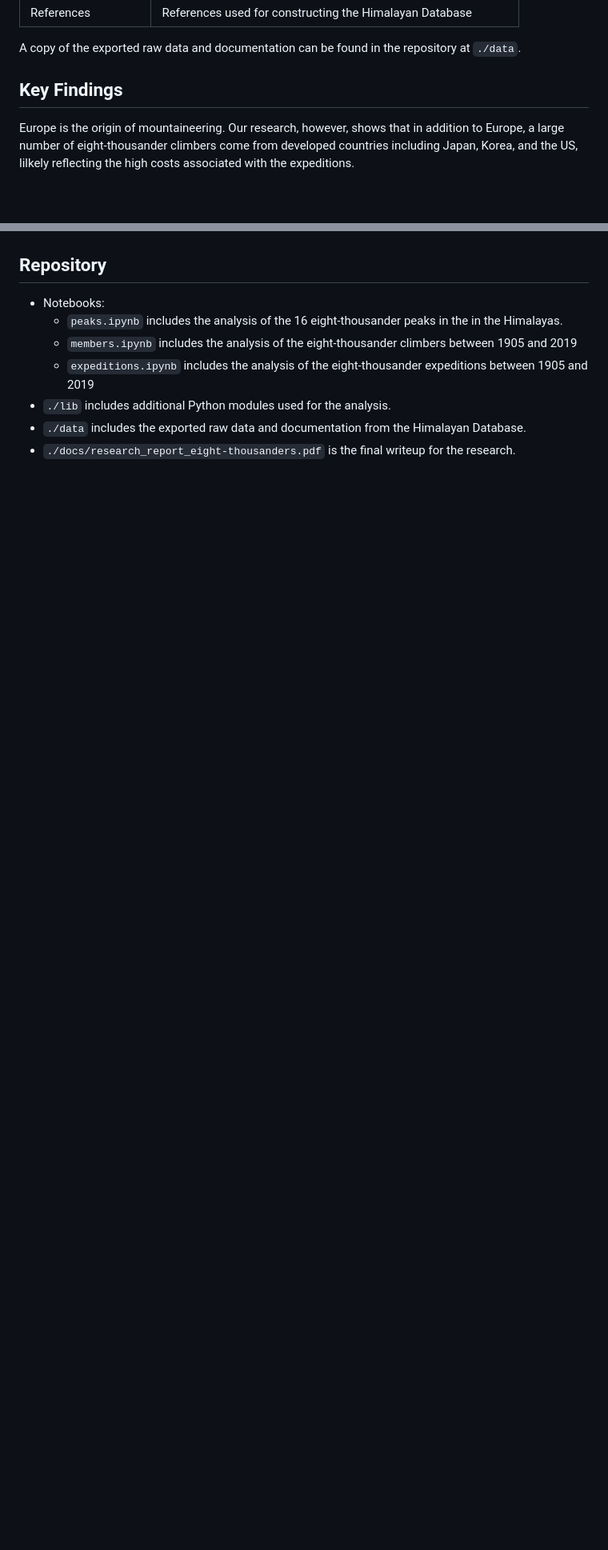
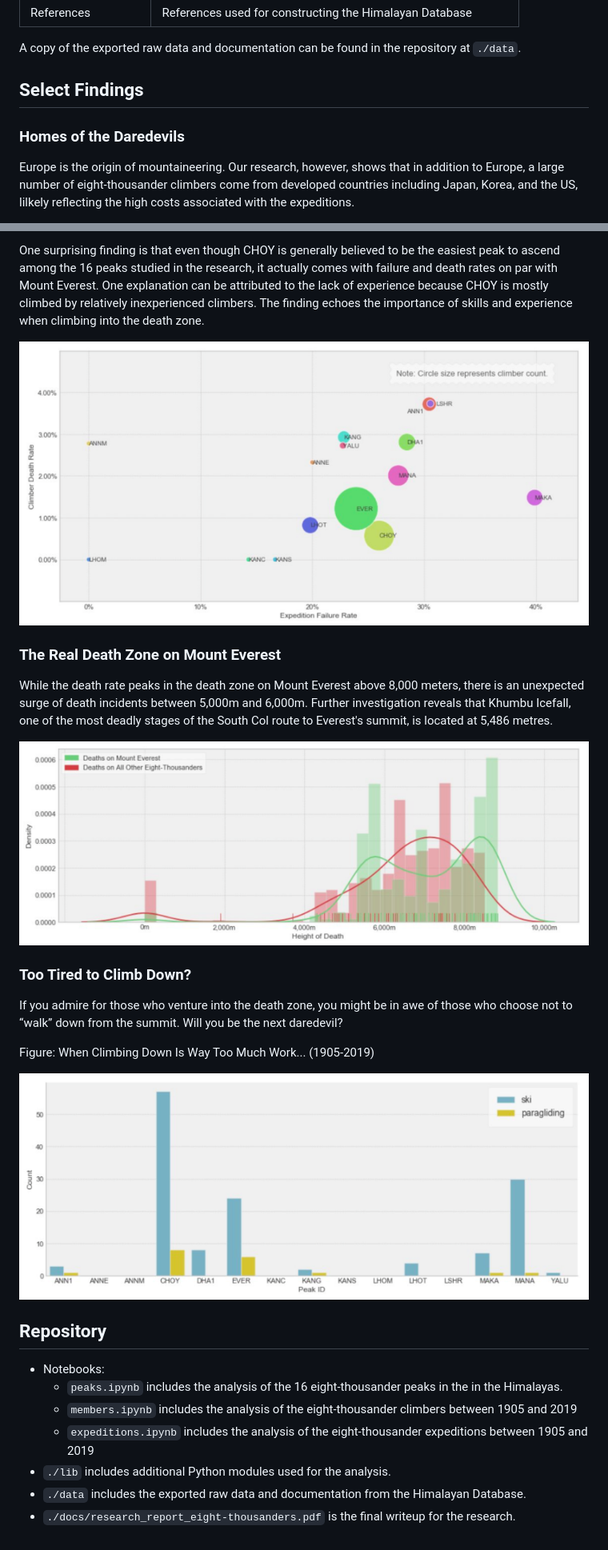
Before and after one commit to yintrigue/portfolio-ds, a Markdown page: himalayan_db/README.md, 2 parts joined by grey strips. Shown: that part at 80% size. Drawn GitHub-style; pictures changed too: himalayan_db/img/choy.png (added), himalayan_db/img/fly.png (added), himalayan_db/img/real_death_zone.png (added); blank space fills up the shorter version.

Commit message:
Content updates...

```diff
--- a/himalayan_db/README.md
+++ b/himalayan_db/README.md
@@ -29,7 +29,9 @@ Five datasets are included in the Himalayan Database:
 
 A copy of the exported raw data and documentation can be found in the repository at `./data`.
 
-## Key Findings
+## Select Findings
+### Homes of the Daredevils
+
 Europe is the origin of mountaineering. Our research, however, shows that in addition to Europe, a large number of eight-thousander climbers come from developed countries including Japan, Korea, and the US, lilkely reflecting the high costs associated with the expeditions.
 
 Figure: Eight-Thousander Climbers’ Home Countries (1905-2019)
@@ -38,3 +55,20 @@ Figure: Eight-Thousander Climbers’ Home Countries (1905-2019)
+One surprising finding is that even though CHOY is generally believed to be the easiest peak to ascend among the 16 peaks studied in the research, it actually comes with failure and death rates on par with Mount Everest. One explanation can be attributed to the lack of experience because CHOY is mostly climbed by relatively inexperienced climbers. The finding echoes the importance of skills and experience when climbing into the death zone.
+
+![](./img/choy.png)
+
+### The Real Death Zone on Mount Everest
+
+While the death rate peaks in the death zone on Mount Everest above 8,000 meters, there is an unexpected surge of death incidents between 5,000m and 6,000m. Further investigation reveals that Khumbu Icefall, one of the most deadly stages of the South Col route to Everest's summit, is located at 5,486 metres.
+
+![](./img/real_death_zone.png)
+
+### Too Tired to Climb Down?
+
+If you admire for those who venture into the death zone, you might be in awe of those who choose not to “walk” down from the summit. Will you be the next daredevil?
+
+Figure: When Climbing Down Is Way Too Much Work... (1905-2019)
+
+![](./img/fly.png)
 
 ## Repository
 
```
Also changed, not shown: other parts of himalayan_db/README.md (+15 -0 lines), himalayan_db/img/gender.png (added), himalayan_db/img/gender_female_rise.png (added).
